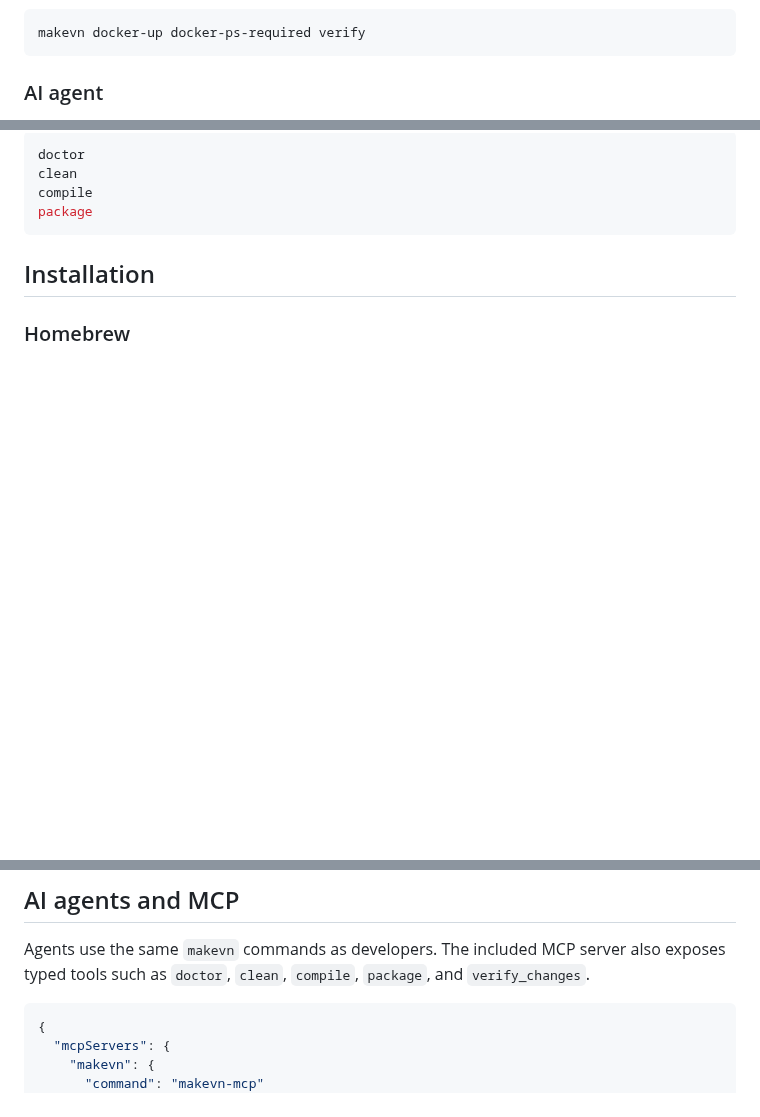
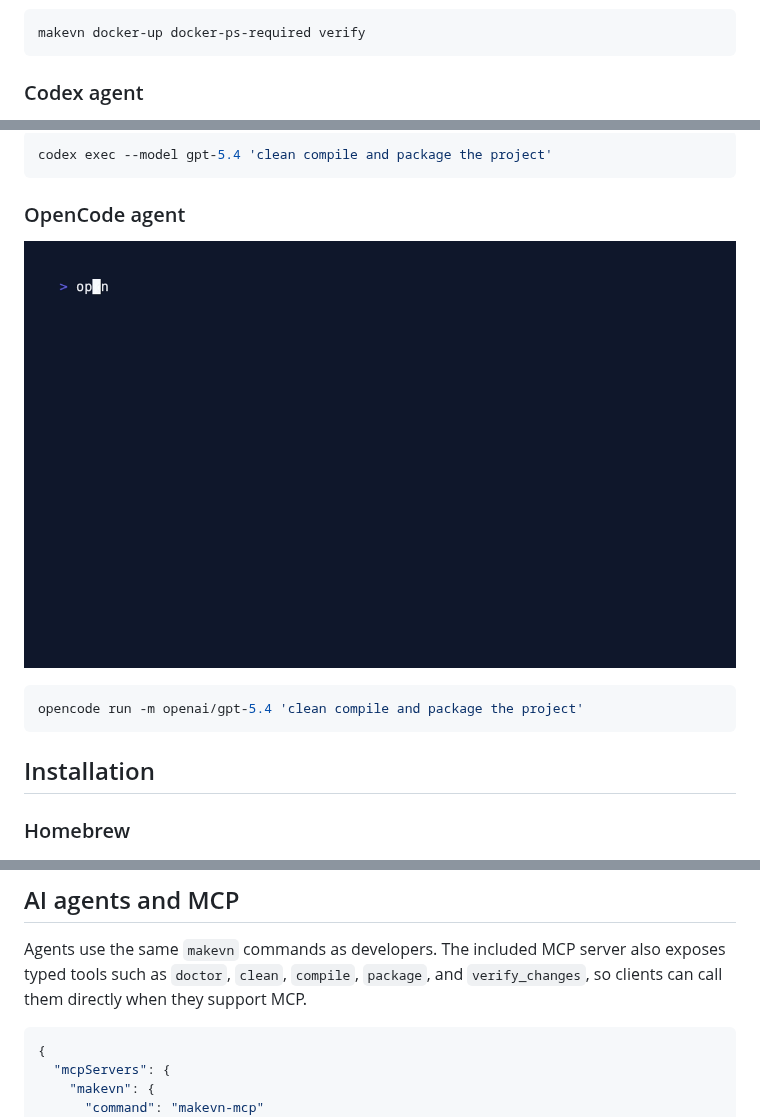
Before and after one commit to antonillos/makevn, a Markdown page: README.md, 3 parts joined by grey strips. Rendered like a GitHub page; pictures changed too: docs/assets/makevn-opencode.gif (added); blank space fills up the shorter version.

Commit message:
feat(docs): add opencode demo to README

````diff
--- a/README.md
+++ b/README.md
@@ -57,5 +57,5 @@ makevn compile --tail
 makevn docker-up docker-ps-required verify
 ```
 
-### AI agent
+### Codex agent
 
@@ -63,9 +63,14 @@ makevn docker-up docker-ps-required verify
 
 ```bash
-doctor
-clean
-compile
-package
+codex exec --model gpt-5.4 'clean compile and package the project'
+```
+
+### OpenCode agent
+
+![OpenCode agent running clean, compile, and package in the same Maven project](docs/assets/makevn-opencode.gif)
+
+```bash
+opencode run -m openai/gpt-5.4 'clean compile and package the project'
 ```
 
 ## Installation
@@ -136,7 +141,7 @@ makevn clean verify-it
 
 Agents use the same `makevn` commands as developers. The included MCP server
 also exposes typed tools such as `doctor`, `clean`, `compile`, `package`, and
-`verify_changes`.
+`verify_changes`, so clients can call them directly when they support MCP.
 
 ```json
 {
````
Also changed, not shown: other parts of README.md (+1 -1 lines), docs/demo/README.md (+5 -4 lines), 1 other file.
